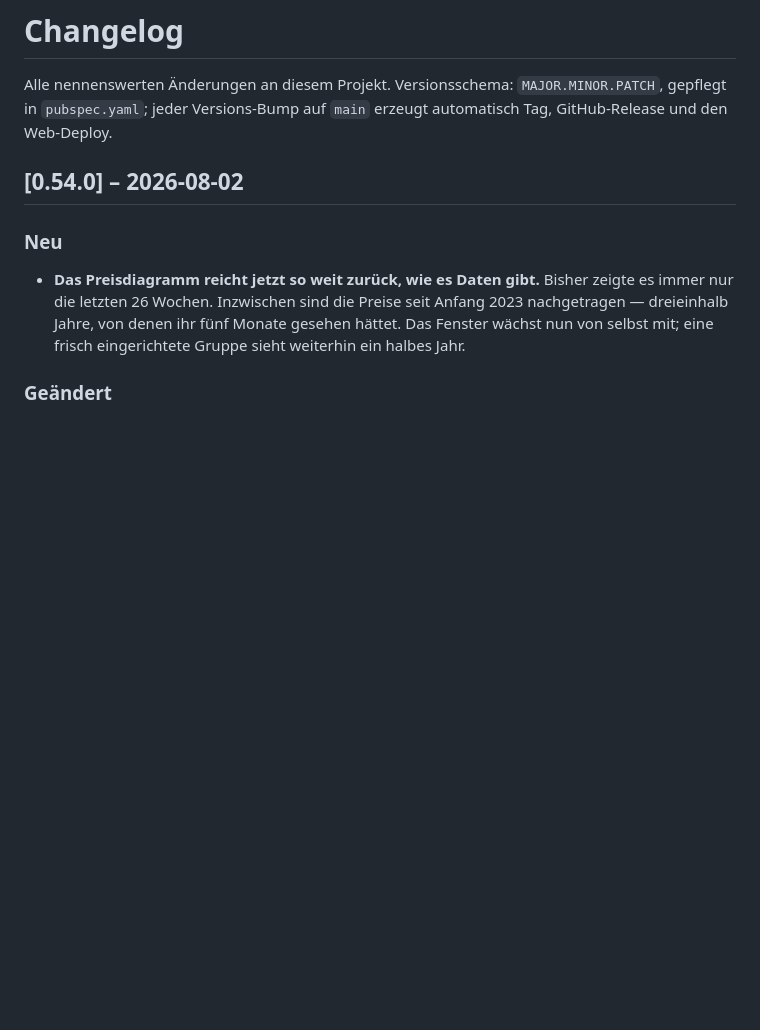
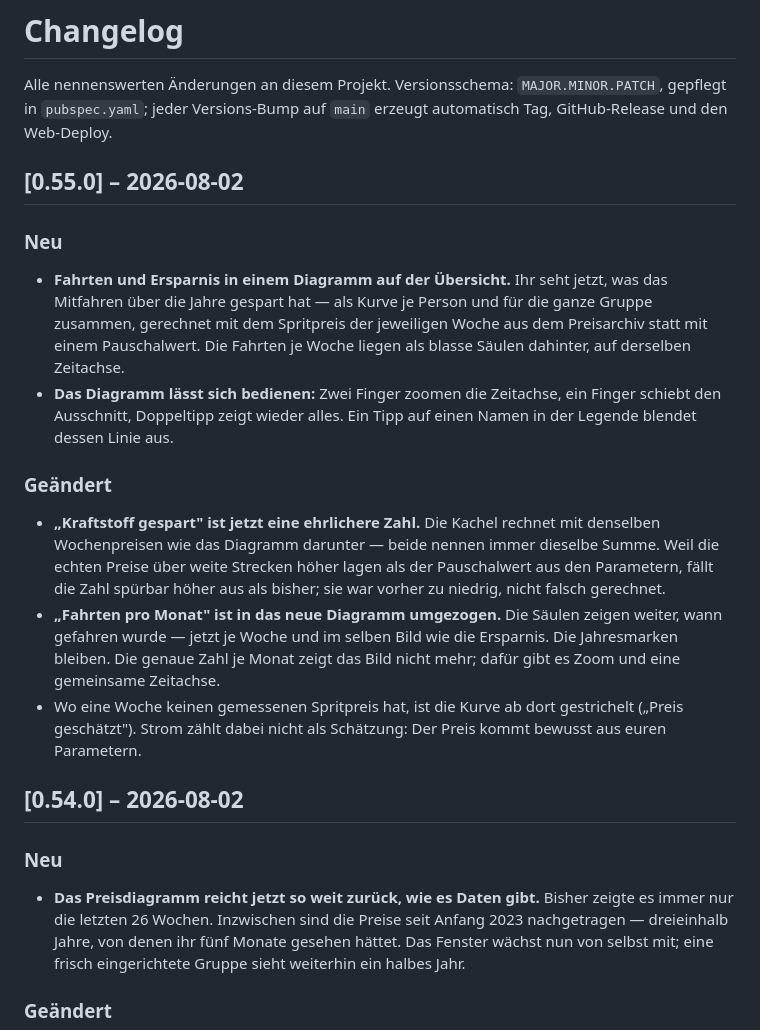
Before and after one commit to MacBuchi/MitFahrBar, a Markdown page: CHANGELOG.md, the part around the change. Rendered like a GitHub page; blank space fills up the shorter version.

```diff
--- a/CHANGELOG.md
+++ b/CHANGELOG.md
@@ -3,6 +3,37 @@
 Alle nennenswerten Änderungen an diesem Projekt. Versionsschema:
 `MAJOR.MINOR.PATCH`, gepflegt in `pubspec.yaml`; jeder Versions-Bump auf
 `main` erzeugt automatisch Tag, GitHub-Release und den Web-Deploy.
+
+## [0.55.0] – 2026-08-02
+
+### Neu
+
+- **Fahrten und Ersparnis in einem Diagramm auf der Übersicht.** Ihr seht
+  jetzt, was das Mitfahren über die Jahre gespart hat — als Kurve je
+  Person und für die ganze Gruppe zusammen, gerechnet mit dem Spritpreis
+  der jeweiligen Woche aus dem Preisarchiv statt mit einem Pauschalwert.
+  Die Fahrten je Woche liegen als blasse Säulen dahinter, auf derselben
+  Zeitachse.
+- **Das Diagramm lässt sich bedienen:** Zwei Finger zoomen die Zeitachse,
+  ein Finger schiebt den Ausschnitt, Doppeltipp zeigt wieder alles. Ein
+  Tipp auf einen Namen in der Legende blendet dessen Linie aus.
+
+### Geändert
+
+- **„Kraftstoff gespart" ist jetzt eine ehrlichere Zahl.** Die Kachel
+  rechnet mit denselben Wochenpreisen wie das Diagramm darunter — beide
+  nennen immer dieselbe Summe. Weil die echten Preise über weite Strecken
+  höher lagen als der Pauschalwert aus den Parametern, fällt die Zahl
+  spürbar höher aus als bisher; sie war vorher zu niedrig, nicht falsch
+  gerechnet.
+- **„Fahrten pro Monat" ist in das neue Diagramm umgezogen.** Die Säulen
+  zeigen weiter, wann gefahren wurde — jetzt je Woche und im selben Bild
+  wie die Ersparnis. Die Jahresmarken bleiben. Die genaue Zahl je Monat
+  zeigt das Bild nicht mehr; dafür gibt es Zoom und eine gemeinsame
+  Zeitachse.
+- Wo eine Woche keinen gemessenen Spritpreis hat, ist die Kurve ab dort
+  gestrichelt („Preis geschätzt"). Strom zählt dabei nicht als Schätzung:
+  Der Preis kommt bewusst aus euren Parametern.
 
 ## [0.54.0] – 2026-08-02
 
```
Also changed, not shown: README.md (+1 -1 lines), doc/screenshots/uebersicht.png, doc/screenshots/wochenplan.png, 14 other files.
